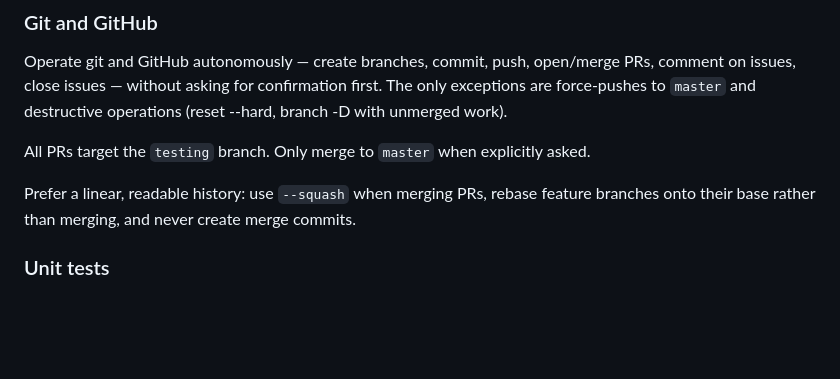
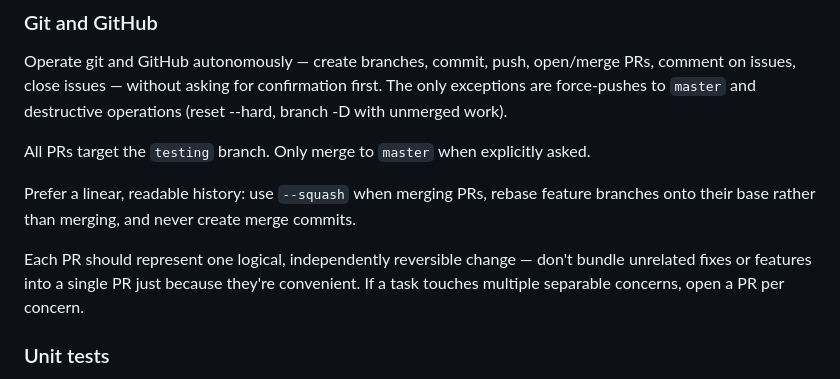
Before and after one commit to toksikk/gidbig, a Markdown page: CLAUDE.md, the part around the change. GitHub-like rendering; blank space fills up the shorter version.

Commit message:
docs: one PR per logical change for clean revertability
Co-Authored-By: Claude Sonnet 4.6 <noreply@anthropic.com>

```diff
--- a/CLAUDE.md
+++ b/CLAUDE.md
@@ -10,6 +10,8 @@ Operate git and GitHub autonomously — create branches, commit, push, open/merg
 All PRs target the `testing` branch. Only merge to `master` when explicitly asked.
 
 Prefer a linear, readable history: use `--squash` when merging PRs, rebase feature branches onto their base rather than merging, and never create merge commits.
+
+Each PR should represent one logical, independently reversible change — don't bundle unrelated fixes or features into a single PR just because they're convenient. If a task touches multiple separable concerns, open a PR per concern.
 
 ### Unit tests
 After every code change, check whether the affected package has tests (`*_test.go` files). If none exist, write them before opening the PR. A fix without tests is not done.
```
